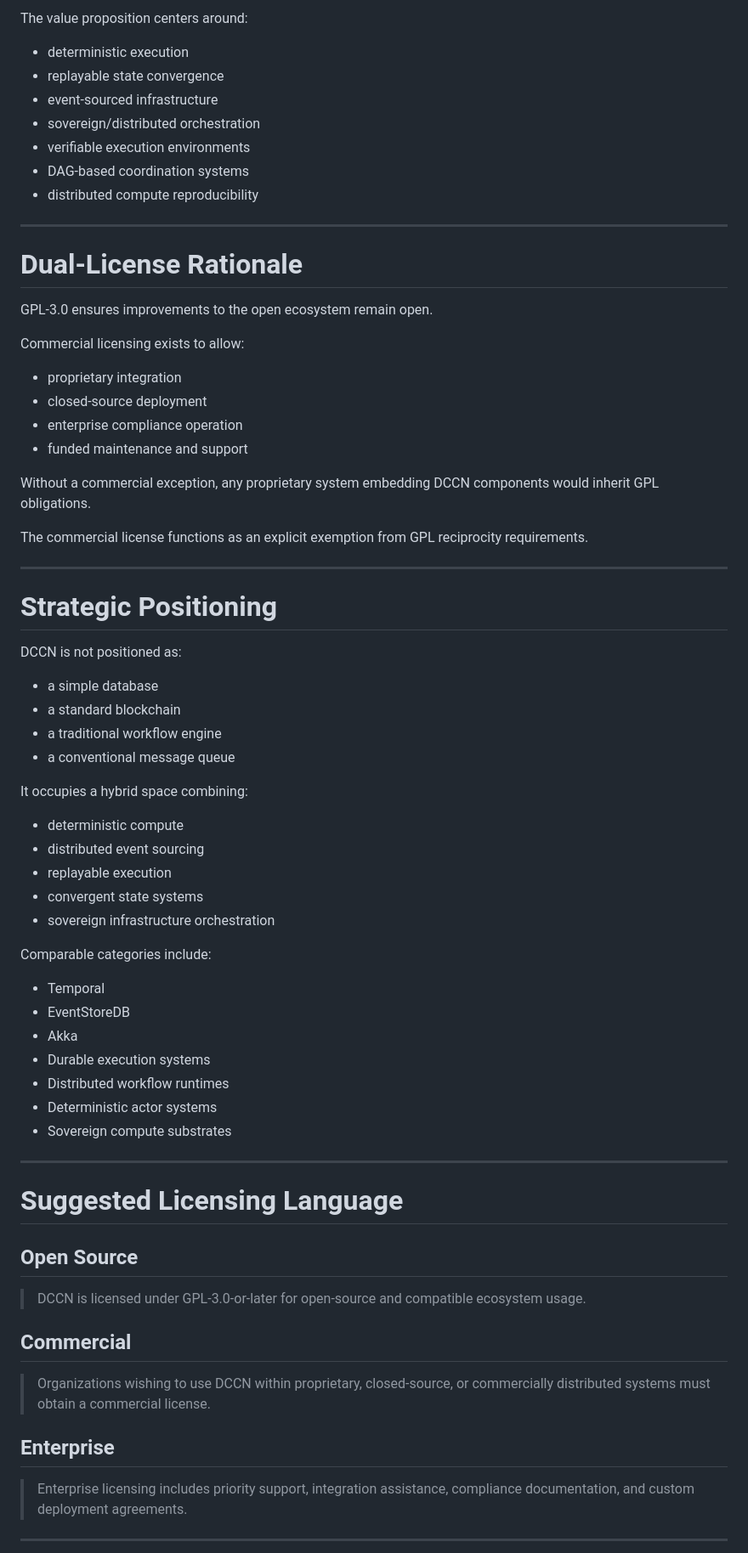
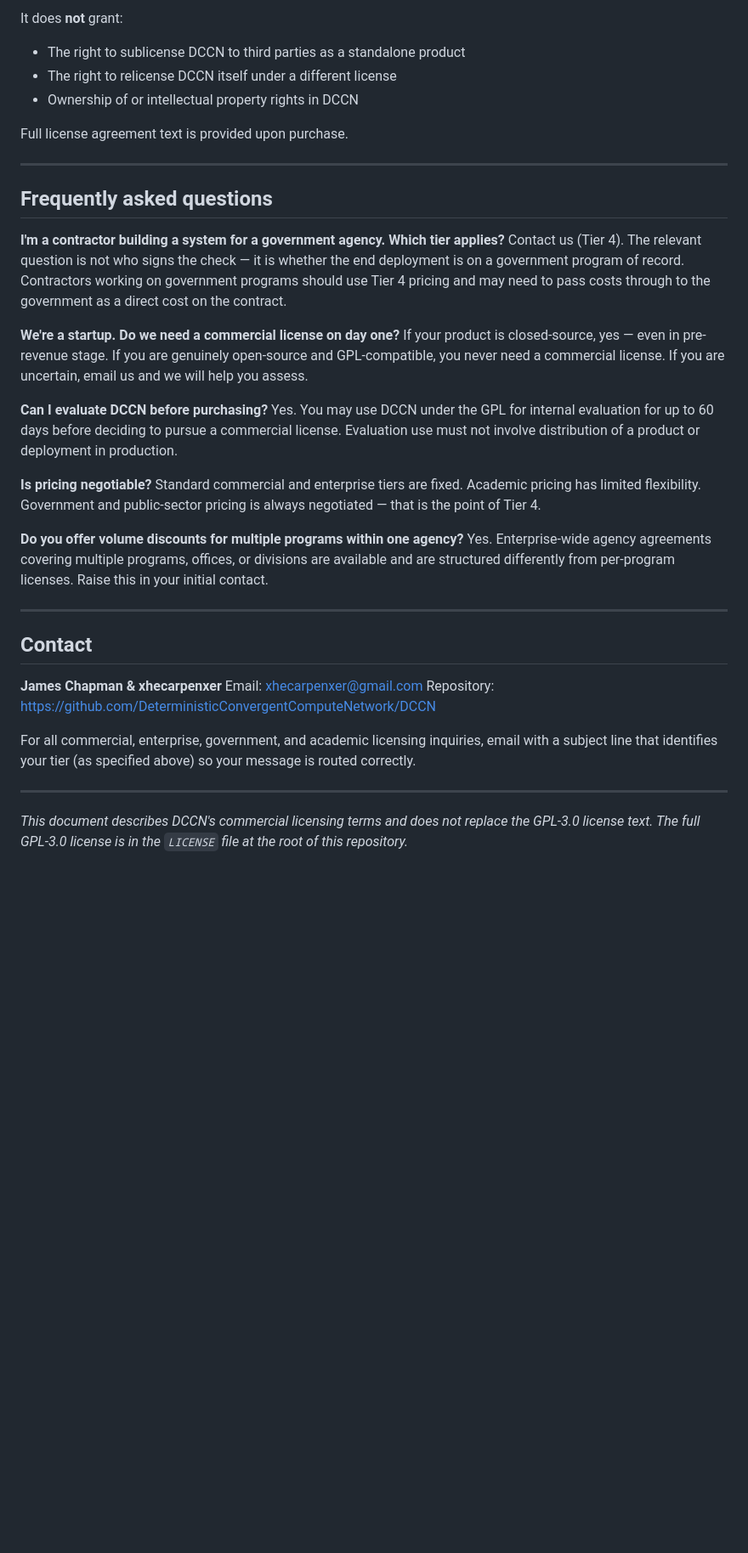
Before and after one commit to DeterministicConvergentComputeNetwork/DCCN, a Markdown page: DCCN-LICENSE.md, the part around one of its changes. Shown at 85% size. Rendered like a GitHub page; blank space fills up the shorter version.

```diff
--- a/DCCN-LICENSE.md
+++ b/DCCN-LICENSE.md
@@ -146,75 +119,42 @@ The proposed DCCN pricing is positioned:
 
-The value proposition centers around:
+It does **not** grant:
 
-* deterministic execution
-* replayable state convergence
-* event-sourced infrastructure
-* sovereign/distributed orchestration
-* verifiable execution environments
-* DAG-based coordination systems
-* distributed compute reproducibility
+- The right to sublicense DCCN to third parties as a standalone product
+- The right to relicense DCCN itself under a different license
+- Ownership of or intellectual property rights in DCCN
+
+Full license agreement text is provided upon purchase.
 
 ---
 
-# Dual-License Rationale
+## Frequently asked questions
 
-GPL-3.0 ensures improvements to the open ecosystem remain open.
+**I'm a contractor building a system for a government agency. Which tier applies?**
+Contact us (Tier 4). The relevant question is not who signs the check — it is whether the end deployment is on a government program of record. Contractors working on government programs should use Tier 4 pricing and may need to pass costs through to the government as a direct cost on the contract.
 
-Commercial licensing exists to allow:
+**We're a startup. Do we need a commercial license on day one?**
+If your product is closed-source, yes — even in pre-revenue stage. If you are genuinely open-source and GPL-compatible, you never need a commercial license. If you are uncertain, email us and we will help you assess.
 
-* proprietary integration
-* closed-source deployment
-* enterprise compliance operation
-* funded maintenance and support
+**Can I evaluate DCCN before purchasing?**
+Yes. You may use DCCN under the GPL for internal evaluation for up to 60 days before deciding to pursue a commercial license. Evaluation use must not involve distribution of a product or deployment in production.
 
-Without a commercial exception, any proprietary system embedding DCCN components would inherit GPL obligations.
+**Is pricing negotiable?**
+Standard commercial and enterprise tiers are fixed. Academic pricing has limited flexibility. Government and public-sector pricing is always negotiated — that is the point of Tier 4.
 
-The commercial license functions as an explicit exemption from GPL reciprocity requirements.
+**Do you offer volume discounts for multiple programs within one agency?**
+Yes. Enterprise-wide agency agreements covering multiple programs, offices, or divisions are available and are structured differently from per-program licenses. Raise this in your initial contact.
 
 ---
 
-# Strategic Positioning
+## Contact
 
-DCCN is not positioned as:
+**James Chapman & xhecarpenxer**
+Email: xhecarpenxer@gmail.com
+Repository: https://github.com/DeterministicConvergentComputeNetwork/DCCN
 
-* a simple database
-* a standard blockchain
-* a traditional workflow engine
-* a conventional message queue
-
-It occupies a hybrid space combining:
-
-* deterministic compute
-* distributed event sourcing
-* replayable execution
-* convergent state systems
-* sovereign infrastructure orchestration
-
-Comparable categories include:
-
-* Temporal
-* EventStoreDB
-* Akka
-* Durable execution systems
-* Distributed workflow runtimes
-* Deterministic actor systems
-* Sovereign compute substrates
+For all commercial, enterprise, government, and academic licensing inquiries, email with a subject line that identifies your tier (as specified above) so your message is routed correctly.
 
 ---
 
-# Suggested Licensing Language
+*This document describes DCCN's commercial licensing terms and does not replace the GPL-3.0 license text. The full GPL-3.0 license is in the `LICENSE` file at the root of this repository.*
 
-## Open Source
-
-> DCCN is licensed under GPL-3.0-or-later for open-source and compatible ecosystem usage.
-
-## Commercial
-
-> Organizations wishing to use DCCN within proprietary, closed-source, or commercially distributed systems must obtain a commercial license.
-
-## Enterprise
-
-> Enterprise licensing includes priority support, integration assistance, compliance documentation, and custom deployment agreements.
-
----
-
```
Also changed, not shown: other parts of DCCN-LICENSE.md (+79 -130 lines).
